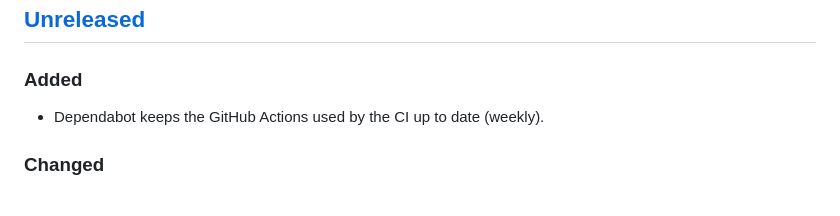
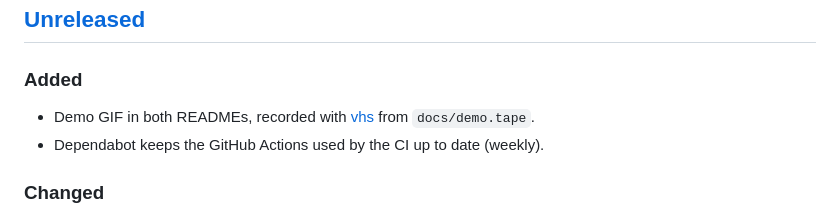
Before and after one commit to rjvdev/odoo-multiverse, a Markdown page: CHANGELOG.md, the part around the change. Rendered like a GitHub page.

```diff
--- a/CHANGELOG.md
+++ b/CHANGELOG.md
@@ -9,6 +9,7 @@ and this project adheres to [Semantic Versioning](https://semver.org/spec/v2.0.0
 
 ### Added
 
+- Demo GIF in both READMEs, recorded with [vhs](https://github.com/charmbracelet/vhs) from `docs/demo.tape`.
 - Dependabot keeps the GitHub Actions used by the CI up to date (weekly).
 
 ### Changed
```
Also changed, not shown: README.fr.md (+2 -0 lines), README.md (+2 -0 lines), docs/demo.gif (added), 1 other file.
